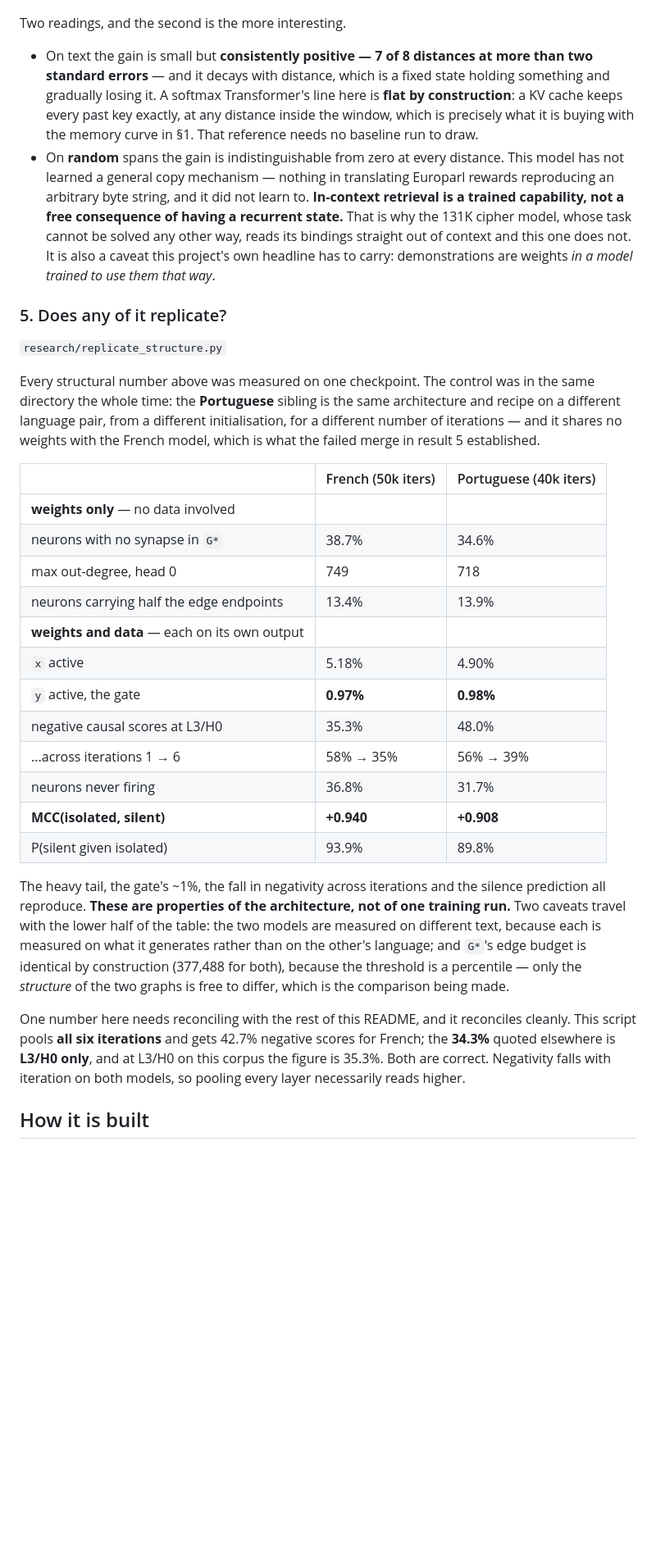
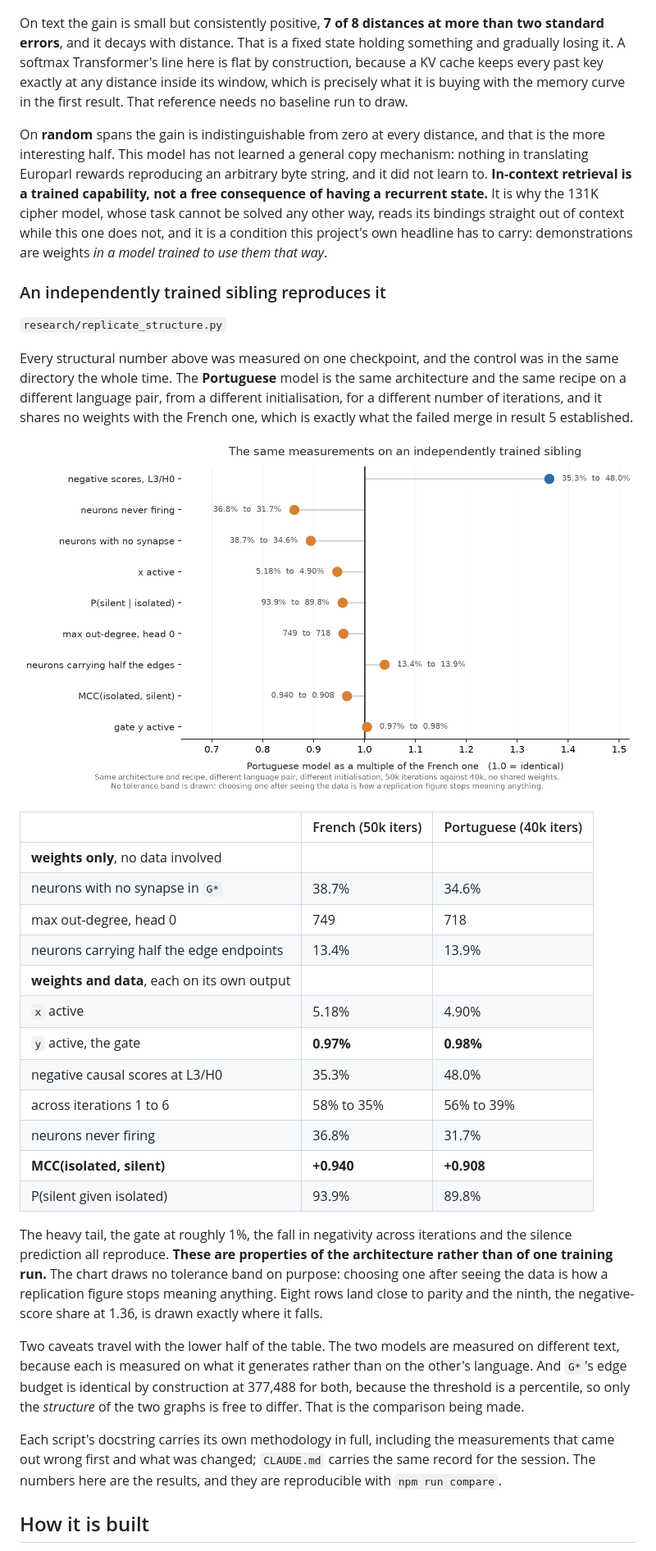
Before and after one commit to snivellus38/DataForge, a Markdown page: README.md, the part around one of its changes. Shown at 82% size. GitHub-like rendering; pictures changed too: docs/media/replication-dumbbell.png (added); blank space fills up the shorter version.

```diff
--- a/README.md
+++ b/README.md
@@ -655,56 +649,61 @@ after the same filler, and only its earlier presence differs.
 
 ![In-context gain against distance, with the flat line an exact KV cache would hold](docs/media/incontext-recall.png)
 
-Two readings, and the second is the more interesting.
+On text the gain is small but consistently positive, **7 of 8 distances at more than two standard
+errors**, and it decays with distance. That is a fixed state holding something and gradually losing
+it. A softmax Transformer's line here is flat by construction, because a KV cache keeps every past
+key exactly at any distance inside its window, which is precisely what it is buying with the memory
+curve in the first result. That reference needs no baseline run to draw.
 
-- On text the gain is small but **consistently positive — 7 of 8 distances at more than two
-  standard errors** — and it decays with distance, which is a fixed state holding something and
-  gradually losing it. A softmax Transformer's line here is **flat by construction**: a KV cache
-  keeps every past key exactly, at any distance inside the window, which is precisely what it is
-  buying with the memory curve in §1. That reference needs no baseline run to draw.
-- On **random** spans the gain is indistinguishable from zero at every distance. This model has not
-  learned a general copy mechanism — nothing in translating Europarl rewards reproducing an
-  arbitrary byte string, and it did not learn to. **In-context retrieval is a trained capability,
-  not a free consequence of having a recurrent state.** That is why the 131K cipher model, whose
-  task cannot be solved any other way, reads its bindings straight out of context and this one does
-  not. It is also a caveat this project's own headline has to carry: demonstrations are weights
-  *in a model trained to use them that way*.
+On **random** spans the gain is indistinguishable from zero at every distance, and that is the more
+interesting half. This model has not learned a general copy mechanism: nothing in translating
+Europarl rewards reproducing an arbitrary byte string, and it did not learn to. **In-context
+retrieval is a trained capability, not a free consequence of having a recurrent state.** It is why
+the 131K cipher model, whose task cannot be solved any other way, reads its bindings straight out
+of context while this one does not, and it is a condition this project's own headline has to carry:
+demonstrations are weights *in a model trained to use them that way*.
 
-### 5. Does any of it replicate?
+### An independently trained sibling reproduces it
 
 `research/replicate_structure.py`
 
-Every structural number above was measured on one checkpoint. The control was in the same directory
-the whole time: the **Portuguese** sibling is the same architecture and recipe on a different
-language pair, from a different initialisation, for a different number of iterations — and it
-shares no weights with the French model, which is what the failed merge in result 5 established.
+Every structural number above was measured on one checkpoint, and the control was in the same
+directory the whole time. The **Portuguese** model is the same architecture and the same recipe on
+a different language pair, from a different initialisation, for a different number of iterations,
+and it shares no weights with the French one, which is exactly what the failed merge in result 5
+established.
+
+![Every measurement on the Portuguese model as a multiple of the French one, against a line at parity](docs/media/replication-dumbbell.png)
 
 | | French (50k iters) | Portuguese (40k iters) |
 |---|---|---|
-| **weights only** — no data involved | | |
+| **weights only**, no data involved | | |
 | neurons with no synapse in `G*` | 38.7% | 34.6% |
 | max out-degree, head 0 | 749 | 718 |
 | neurons carrying half the edge endpoints | 13.4% | 13.9% |
-| **weights and data** — each on its own output | | |
+| **weights and data**, each on its own output | | |
 | `x` active | 5.18% | 4.90% |
 | `y` active, the gate | **0.97%** | **0.98%** |
 | negative causal scores at L3/H0 | 35.3% | 48.0% |
-| ...across iterations 1 → 6 | 58% → 35% | 56% → 39% |
+| across iterations 1 to 6 | 58% to 35% | 56% to 39% |
 | neurons never firing | 36.8% | 31.7% |
 | **MCC(isolated, silent)** | **+0.940** | **+0.908** |
 | P(silent given isolated) | 93.9% | 89.8% |
 
-The heavy tail, the gate's ~1%, the fall in negativity across iterations and the silence prediction
-all reproduce. **These are properties of the architecture, not of one training run.** Two caveats
-travel with the lower half of the table: the two models are measured on different text, because
-each is measured on what it generates rather than on the other's language; and `G*`'s edge budget is
-identical by construction (377,488 for both), because the threshold is a percentile — only the
-*structure* of the two graphs is free to differ, which is the comparison being made.
+The heavy tail, the gate at roughly 1%, the fall in negativity across iterations and the silence
+prediction all reproduce. **These are properties of the architecture rather than of one training
+run.** The chart draws no tolerance band on purpose: choosing one after seeing the data is how a
+replication figure stops meaning anything. Eight rows land close to parity and the ninth, the
+negative-score share at 1.36, is drawn exactly where it falls.
 
-One number here needs reconciling with the rest of this README, and it reconciles cleanly. This
-script pools **all six iterations** and gets 42.7% negative scores for French; the **34.3%** quoted
-elsewhere is **L3/H0 only**, and at L3/H0 on this corpus the figure is 35.3%. Both are correct.
-Negativity falls with iteration on both models, so pooling every layer necessarily reads higher.
+Two caveats travel with the lower half of the table. The two models are measured on different text,
+because each is measured on what it generates rather than on the other's language. And `G*`'s edge
+budget is identical by construction at 377,488 for both, because the threshold is a percentile, so
+only the *structure* of the two graphs is free to differ. That is the comparison being made.
+
+Each script's docstring carries its own methodology in full, including the measurements that came
+out wrong first and what was changed; `CLAUDE.md` carries the same record for the session. The
+numbers here are the results, and they are reproducible with `npm run compare`.
 
 ## How it is built
 
```
Also changed, not shown: other parts of README.md (+218 -222 lines), docs/media/sparsity-grid.png (added), 2 other files.
